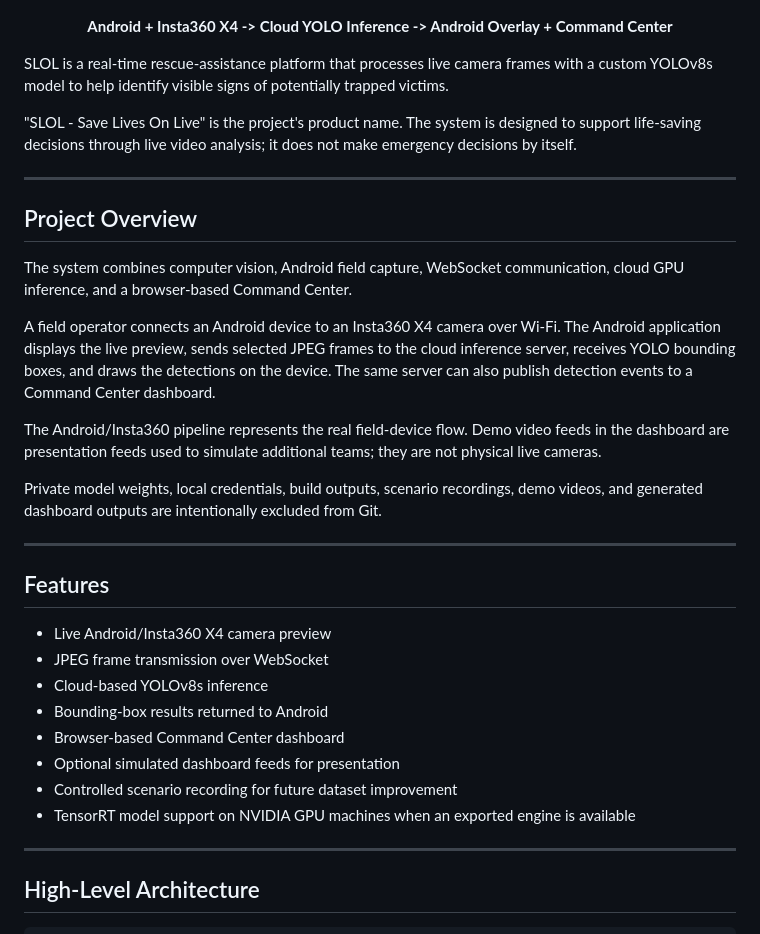
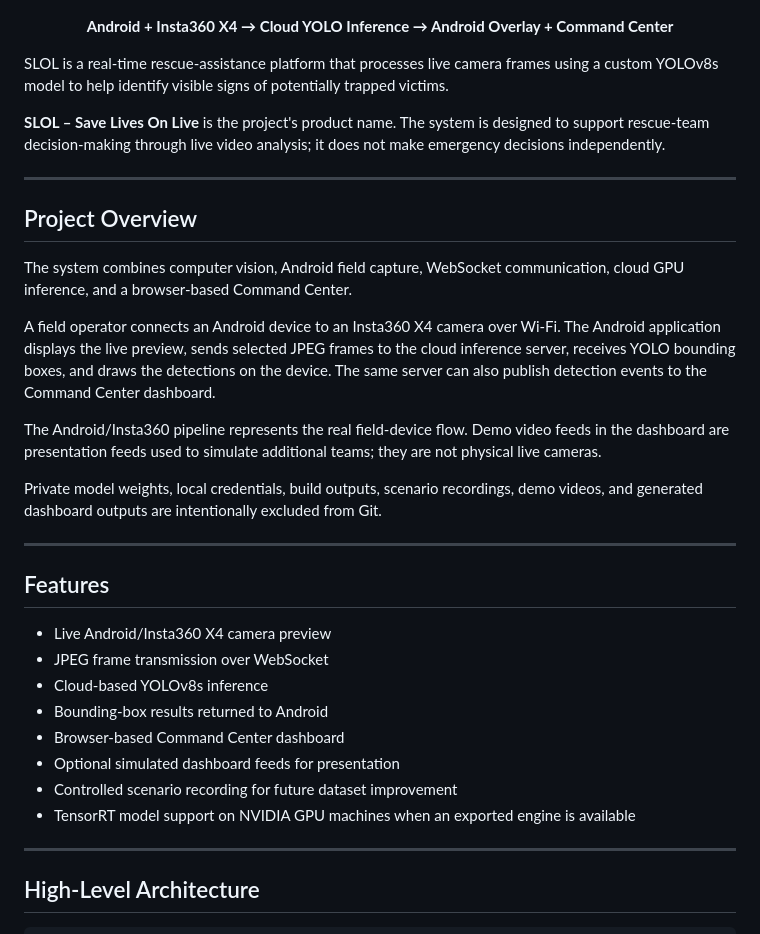
Before and after one commit to OmerBender/SLOL-Save-Lives-On-Live, a Markdown page: README.md, the part around one of its changes. Rendered like a GitHub page.

```diff
--- a/README.md
+++ b/README.md
@@ -4,11 +4,13 @@
   <img src=".github/assets/slol-brand-overview.jpeg" alt="SLOL Save Lives On Live" width="520">
 </p>
 
-<p align="center"><strong>Android + Insta360 X4 -> Cloud YOLO Inference -> Android Overlay + Command Center</strong></p>
+<p align="center">
+  <strong>Android + Insta360 X4 → Cloud YOLO Inference → Android Overlay + Command Center</strong>
+</p>
 
-SLOL is a real-time rescue-assistance platform that processes live camera frames with a custom YOLOv8s model to help identify visible signs of potentially trapped victims.
+SLOL is a real-time rescue-assistance platform that processes live camera frames using a custom YOLOv8s model to help identify visible signs of potentially trapped victims.
 
-"SLOL - Save Lives On Live" is the project's product name. The system is designed to support life-saving decisions through live video analysis; it does not make emergency decisions by itself.
+**SLOL – Save Lives On Live** is the project's product name. The system is designed to support rescue-team decision-making through live video analysis; it does not make emergency decisions independently.
 
 ---
 
@@ -16,7 +18,7 @@ SLOL is a real-time rescue-assistance platform that processes live camera frames
 
 The system combines computer vision, Android field capture, WebSocket communication, cloud GPU inference, and a browser-based Command Center.
 
-A field operator connects an Android device to an Insta360 X4 camera over Wi-Fi. The Android application displays the live preview, sends selected JPEG frames to the cloud inference server, receives YOLO bounding boxes, and draws the detections on the device. The same server can also publish detection events to a Command Center dashboard.
+A field operator connects an Android device to an Insta360 X4 camera over Wi-Fi. The Android application displays the live preview, sends selected JPEG frames to the cloud inference server, receives YOLO bounding boxes, and draws the detections on the device. The same server can also publish detection events to the Command Center dashboard.
 
 The Android/Insta360 pipeline represents the real field-device flow. Demo video feeds in the dashboard are presentation feeds used to simulate additional teams; they are not physical live cameras.
 
@@ -26,14 +28,14 @@ Private model weights, local credentials, build outputs, scenario recordings, de
 
 ## Features
 
-* Live Android/Insta360 X4 camera preview
-* JPEG frame transmission over WebSocket
-* Cloud-based YOLOv8s inference
-* Bounding-box results returned to Android
-* Browser-based Command Center dashboard
-* Optional simulated dashboard feeds for presentation
-* Controlled scenario recording for future dataset improvement
-* TensorRT model support on NVIDIA GPU machines when an exported engine is available
+- Live Android/Insta360 X4 camera preview
+- JPEG frame transmission over WebSocket
+- Cloud-based YOLOv8s inference
+- Bounding-box results returned to Android
+- Browser-based Command Center dashboard
+- Optional simulated dashboard feeds for presentation
+- Controlled scenario recording for future dataset improvement
+- TensorRT model support on NVIDIA GPU machines when an exported engine is available
 
 ---
 
```
Also changed, not shown: other parts of README.md (+40 -28 lines).
